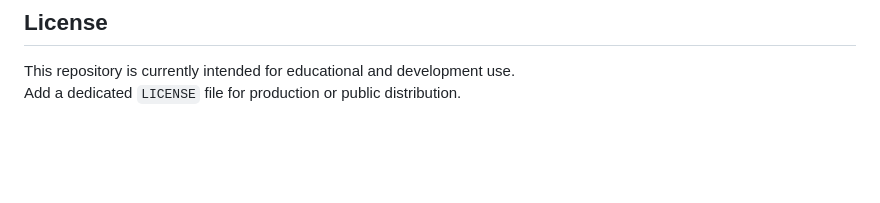
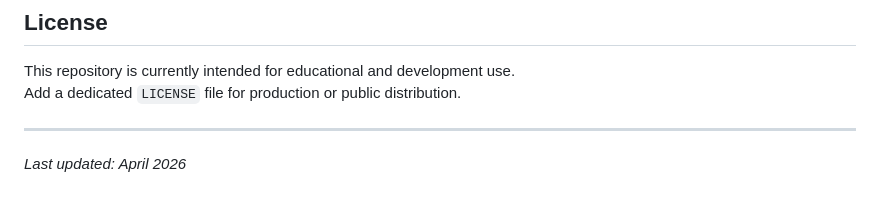
Before and after one commit to jainam-shah-18/LuxeEstate, a Markdown page: README.md, the part around the change. Drawn GitHub-style; blank space fills up the shorter version.

Commit message:
Add README last-updated note.
Adds a small README metadata footer to reflect recent maintenance and repository freshness.

Made-with: Cursor

```diff
--- a/README.md
+++ b/README.md
@@ -217,3 +217,7 @@ Set these values in `.env`:
 
 This repository is currently intended for educational and development use.
 Add a dedicated `LICENSE` file for production or public distribution.
+
+---
+
+_Last updated: April 2026_
```
